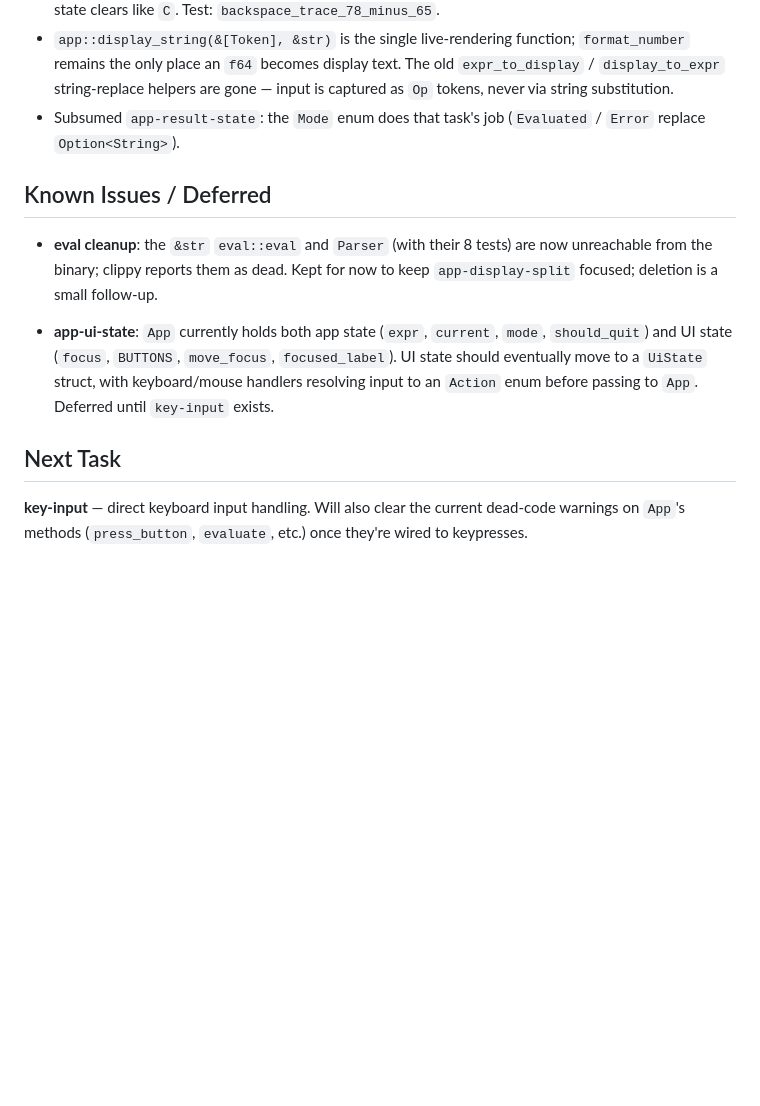
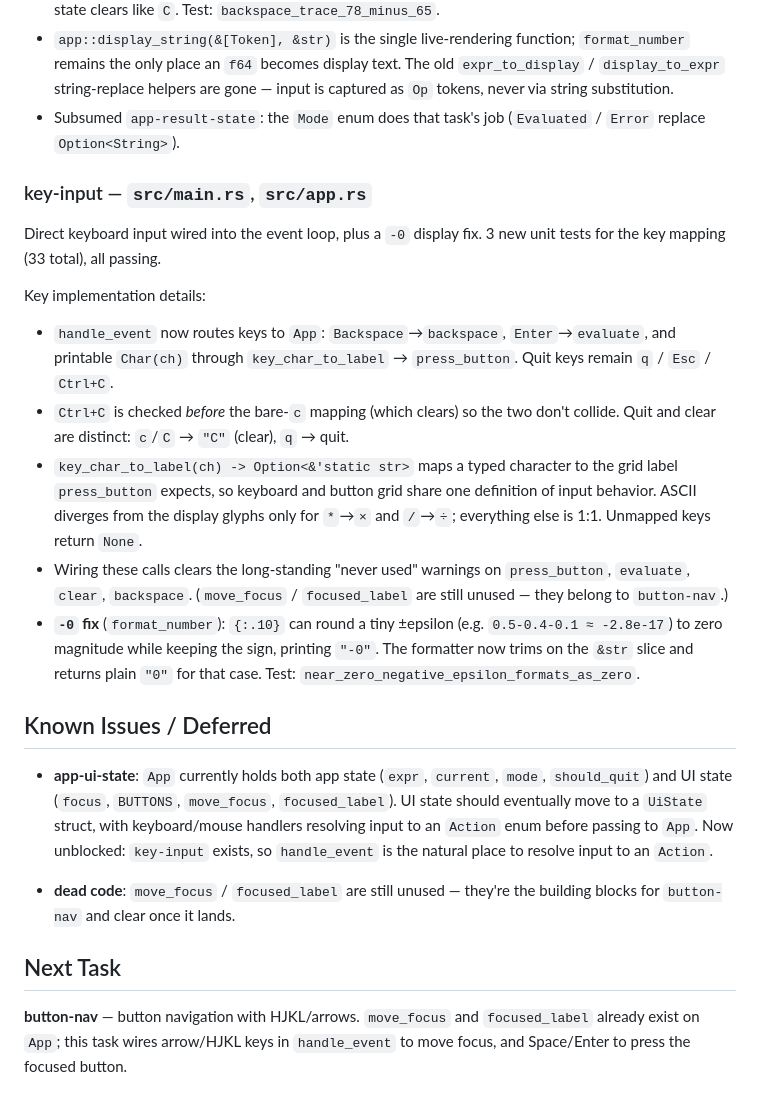
Before and after one commit to lix42/tui-calculator, a Markdown page: docs/progress.md, the part around the change. Drawn GitHub-style; blank space fills up the shorter version.

Commit message:
docs: mark key-input complete and refresh progress notes
- progress.md: add key-input section (event-loop wiring, key_char_to_label,
  -0 fix); remove the now-resolved eval-cleanup known issue; note app-ui-state
  is unblocked; set Next Task to button-nav.
- TASKS.md already reflected key-input as done.

Co-Authored-By: Claude Opus 4.8 <noreply@anthropic.com>

```diff
--- a/docs/progress.md
+++ b/docs/progress.md
@@ -123,20 +123,43 @@ Key implementation details:
 - Subsumed `app-result-state`: the `Mode` enum does that task's job
   (`Evaluated` / `Error` replace `Option<String>`).
 
+### key-input — `src/main.rs`, `src/app.rs`
+Direct keyboard input wired into the event loop, plus a `-0` display fix. 3 new
+unit tests for the key mapping (33 total), all passing.
+
+Key implementation details:
+- `handle_event` now routes keys to `App`: `Backspace`→`backspace`,
+  `Enter`→`evaluate`, and printable `Char(ch)` through `key_char_to_label` →
+  `press_button`. Quit keys remain `q` / `Esc` / `Ctrl+C`.
+- `Ctrl+C` is checked *before* the bare-`c` mapping (which clears) so the two
+  don't collide. Quit and clear are distinct: `c`/`C` → `"C"` (clear), `q` →
+  quit.
+- `key_char_to_label(ch) -> Option<&'static str>` maps a typed character to the
+  grid label `press_button` expects, so keyboard and button grid share one
+  definition of input behavior. ASCII diverges from the display glyphs only for
+  `*`→`×` and `/`→`÷`; everything else is 1:1. Unmapped keys return `None`.
+- Wiring these calls clears the long-standing "never used" warnings on
+  `press_button`, `evaluate`, `clear`, `backspace`. (`move_focus` /
+  `focused_label` are still unused — they belong to `button-nav`.)
+- **`-0` fix** (`format_number`): `{:.10}` can round a tiny ±epsilon
+  (e.g. `0.5-0.4-0.1 ≈ -2.8e-17`) to zero magnitude while keeping the sign,
+  printing `"-0"`. The formatter now trims on the `&str` slice and returns
+  plain `"0"` for that case. Test: `near_zero_negative_epsilon_formats_as_zero`.
+
 ## Known Issues / Deferred
-
-- **eval cleanup**: the `&str` `eval::eval` and `Parser` (with their 8 tests)
-  are now unreachable from the binary; clippy reports them as dead. Kept for
-  now to keep `app-display-split` focused; deletion is a small follow-up.
 
 - **app-ui-state**: `App` currently holds both app state (`expr`, `current`,
   `mode`, `should_quit`) and UI state (`focus`, `BUTTONS`, `move_focus`,
   `focused_label`). UI state should eventually move to a `UiState` struct,
   with keyboard/mouse handlers resolving input to an `Action` enum before
-  passing to `App`. Deferred until `key-input` exists.
+  passing to `App`. Now unblocked: `key-input` exists, so `handle_event` is the
+  natural place to resolve input to an `Action`.
+
+- **dead code**: `move_focus` / `focused_label` are still unused — they're the
+  building blocks for `button-nav` and clear once it lands.
 
 ## Next Task
 
-**key-input** — direct keyboard input handling. Will also clear the current
-dead-code warnings on `App`'s methods (`press_button`, `evaluate`, etc.) once
-they're wired to keypresses.
+**button-nav** — button navigation with HJKL/arrows. `move_focus` and
+`focused_label` already exist on `App`; this task wires arrow/HJKL keys in
+`handle_event` to move focus, and Space/Enter to press the focused button.
```
